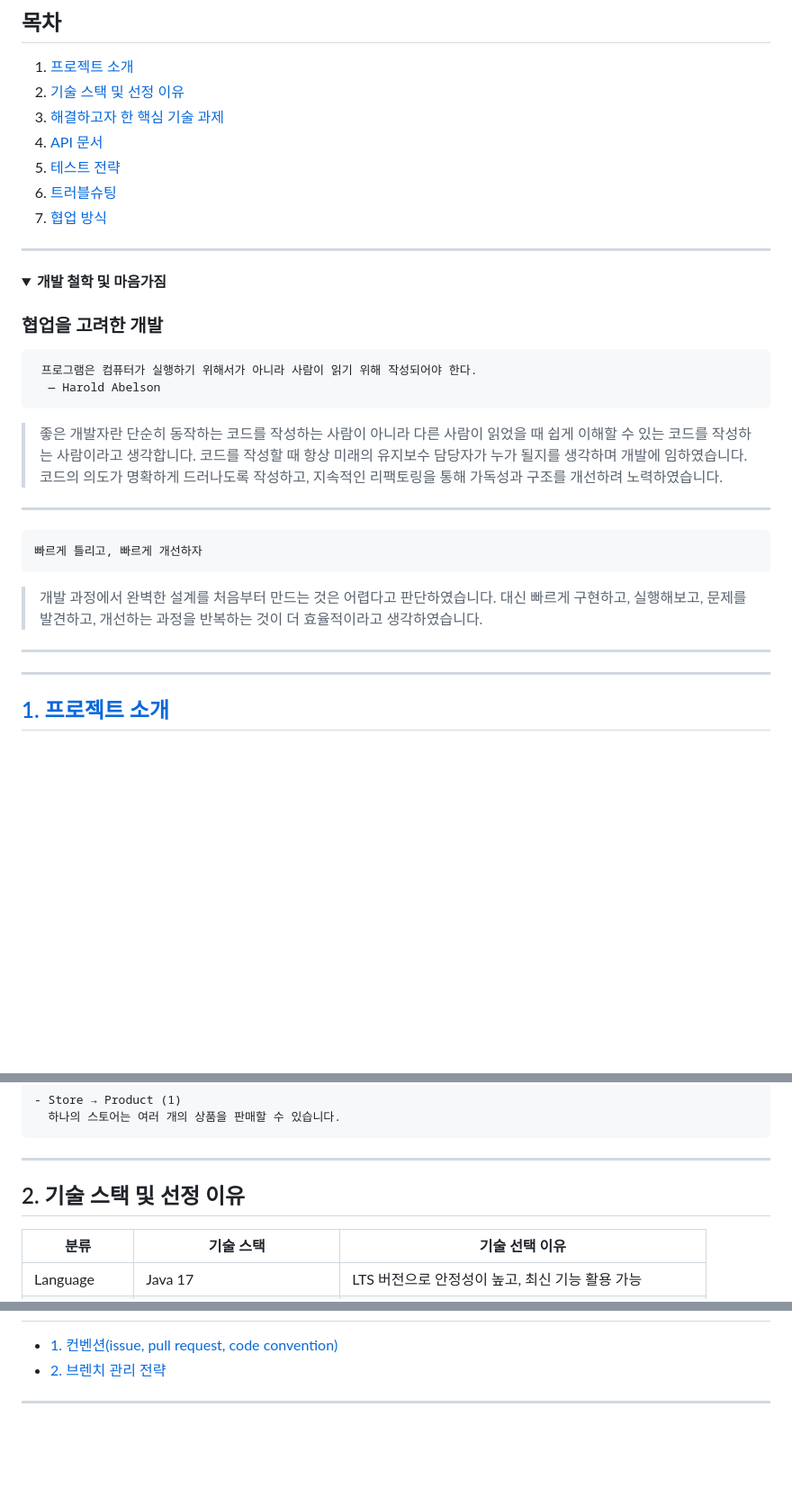
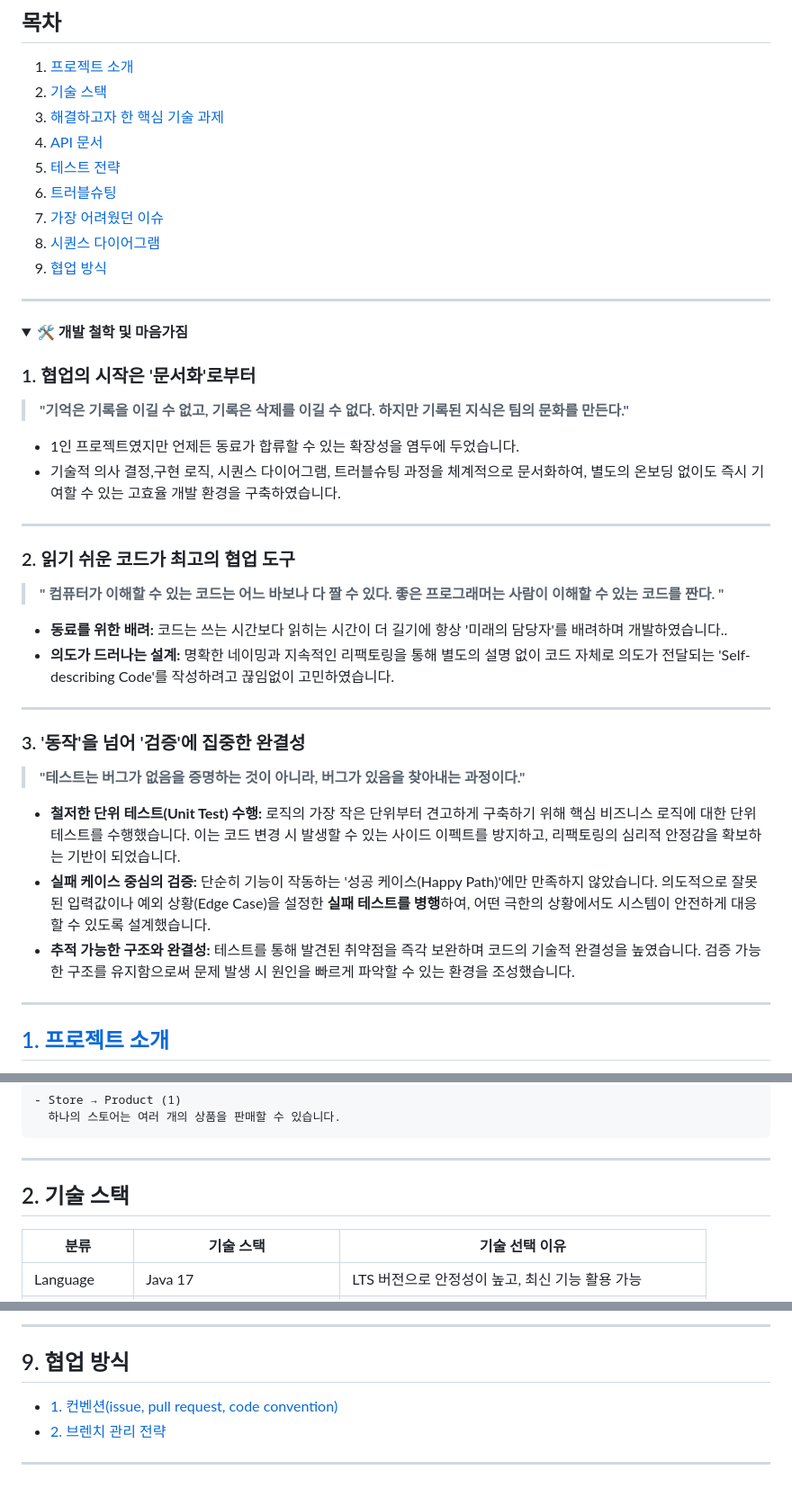
Before and after one commit to ccommit/stylehub, a Markdown page: README.md, 3 parts joined by grey strips. Shown at 90% size. GitHub-like rendering; folded sections open; blank space fills up the shorter version.

````diff
--- a/README.md
+++ b/README.md
@@ -26,37 +26,40 @@
 
 ## 목차
 1. [프로젝트 소개](#1-프로젝트-소개)
-2. [기술 스택 및 선정 이유](#2.-기술-스택-및-선정-이유)
+2. [기술 스택](#2-기술-스택)
 3. [해결하고자 한 핵심 기술 과제](#3-해결하고자-한-핵심-기술-과제)
 4. [API 문서](#4-api-문서)
 5. [테스트 전략](#5-테스트-전략)
 6. [트러블슈팅](#6-트러블슈팅)
-7. [협업 방식](#7-협업-방식)
+7. [가장 어려웠던 이슈](#7-가장-어려웠던-이슈)
+8. [시퀀스 다이어그램](#8-시퀀스-다이어그램)
+9. [협업 방식](#9-협업-방식)
 
 ---
-<details><summary><b> 개발 철학 및 마음가짐</b></summary>
+<details><summary><b> 🛠️ 개발 철학 및 마음가짐</b></summary>
 
-### 협업을 고려한 개발
-```
- 프로그램은 컴퓨터가 실행하기 위해서가 아니라 사람이 읽기 위해 작성되어야 한다.
-  — Harold Abelson
-```
+### 1. 협업의 시작은 '문서화'로부터
+> **"기억은 기록을 이길 수 없고, 기록은 삭제를 이길 수 없다. 하지만 기록된 지식은 팀의 문화를 만든다."**
 
-> 좋은 개발자란 단순히 동작하는 코드를 작성하는 사람이 아니라 다른 사람이 읽었을 때 쉽게 이해할 수 있는 코드를 작성하는 사람이라고 생각합니다.</br>
-> 코드를 작성할 때 항상 미래의 유지보수 담당자가 누가 될지를 생각하며 개발에 임하였습니다.</br>
-> 코드의 의도가 명확하게 드러나도록 작성하고, 지속적인 리팩토링을 통해 가독성과 구조를 개선하려 노력하였습니다.</br>
-
----
-```
-빠르게 틀리고, 빠르게 개선하자
-```
-
-> 개발 과정에서 완벽한 설계를 처음부터 만드는 것은 어렵다고 판단하였습니다.</br>
-> 대신 빠르게 구현하고, 실행해보고, 문제를 발견하고, 개선하는 과정을 반복하는 것이 더 효율적이라고 생각하였습니다.
+* 1인 프로젝트였지만 언제든 동료가 합류할 수 있는 확장성을 염두에 두었습니다.
+* 기술적 의사 결정,구현 로직, 시퀀스 다이어그램, 트러블슈팅 과정을 체계적으로 문서화하여, 별도의 온보딩 없이도 즉시 기여할 수 있는 고효율 개발 환경을 구축하였습니다.
 
 ---
 
+### 2. 읽기 쉬운 코드가 최고의 협업 도구
+> **" 컴퓨터가 이해할 수 있는 코드는 어느 바보나 다 짤 수 있다. 좋은 프로그래머는 사람이 이해할 수 있는 코드를 짠다. "**
 
+* **동료를 위한 배려:** 코드는 쓰는 시간보다 읽히는 시간이 더 길기에 항상 '미래의 담당자'를 배려하며 개발하였습니다..
+* **의도가 드러나는 설계:** 명확한 네이밍과 지속적인 리팩토링을 통해 별도의 설명 없이 코드 자체로 의도가 전달되는 'Self-describing Code'를 작성하려고 끊임없이 고민하였습니다.
+
+---
+
+### 3. '동작'을 넘어 '검증'에 집중한 완결성
+> **"테스트는 버그가 없음을 증명하는 것이 아니라, 버그가 있음을 찾아내는 과정이다."**
+
+  * **철저한 단위 테스트(Unit Test) 수행:** 로직의 가장 작은 단위부터 견고하게 구축하기 위해 핵심 비즈니스 로직에 대한 단위 테스트를 수행했습니다. 이는 코드 변경 시 발생할 수 있는 사이드 이펙트를 방지하고, 리팩토링의 심리적 안정감을 확보하는 기반이 되었습니다.
+* **실패 케이스 중심의 검증:** 단순히 기능이 작동하는 '성공 케이스(Happy Path)'에만 만족하지 않았습니다. 의도적으로 잘못된 입력값이나 예외 상황(Edge Case)을 설정한 **실패 테스트를 병행**하여, 어떤 극한의 상황에서도 시스템이 안전하게 대응할 수 있도록 설계했습니다.
+* **추적 가능한 구조와 완결성:** 테스트를 통해 발견된 취약점을 즉각 보완하며 코드의 기술적 완결성을 높였습니다. 검증 가능한 구조를 유지함으로써 문제 발생 시 원인을 빠르게 파악할 수 있는 환경을 조성했습니다.
 
 </details>
 
@@ -191,7 +194,7 @@ src
 ---
 
 
-## 2. 기술 스택 및 선정 이유
+## 2. 기술 스택
 
 
 | 분류 | 기술 스택 | 기술 선택 이유 |
@@ -236,3 +370,9 @@ src
+</details>
+
+---
+
+
+## 9. 협업 방식
 - [1. 컨벤션(issue, pull request, code convention)](https://github.com/ccommit/stylehub/wiki/convention)
 - [2. 브렌치 관리 전략](https://github.com/ccommit/stylehub/wiki/%EB%B8%8C%EB%A0%8C%EC%B9%98-%EA%B4%80%EB%A6%AC-%EC%A0%84%EB%9E%B5)
 
````
Also changed, not shown: other parts of README.md (+133 -2 lines).
